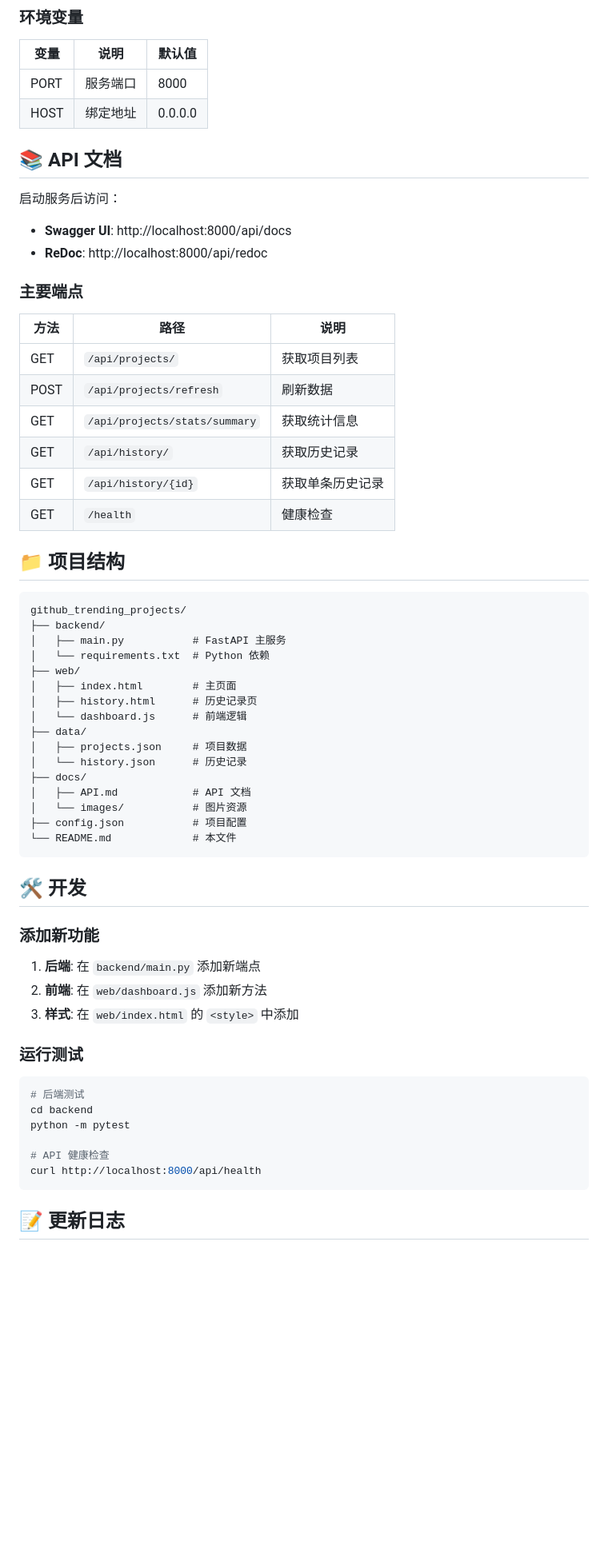
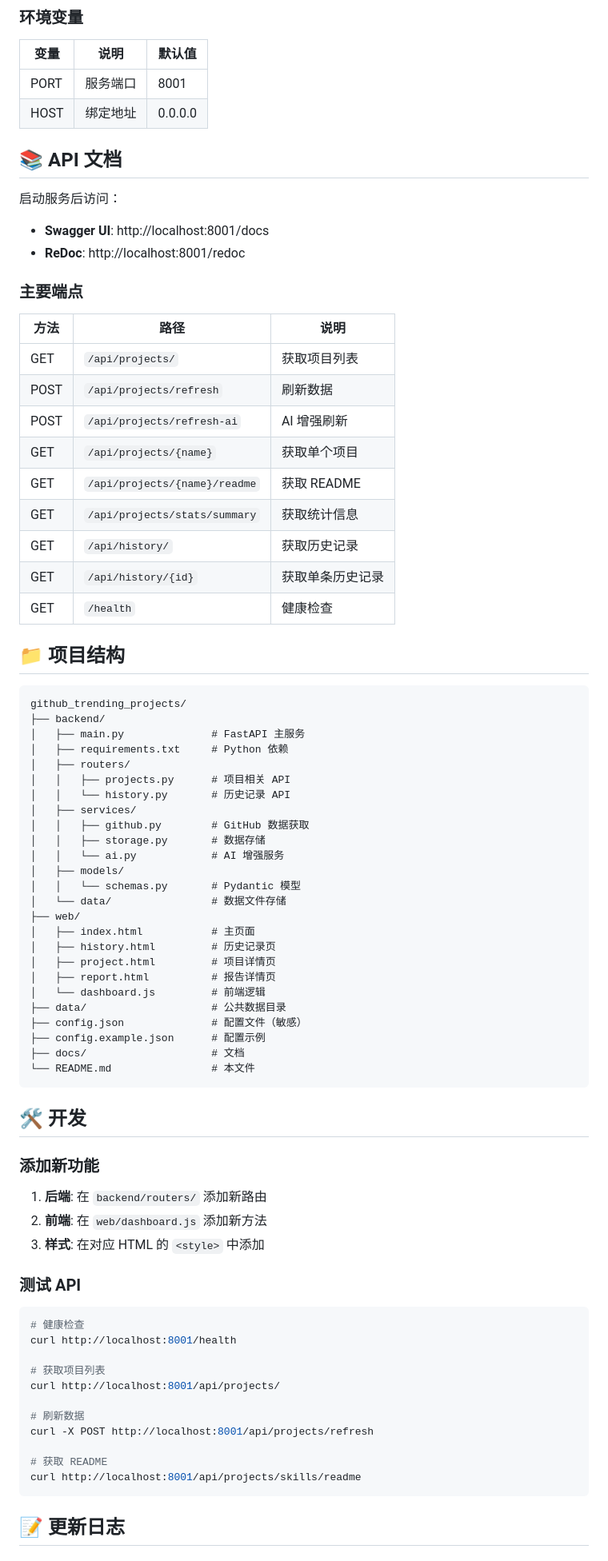
Before and after one commit to EvilJul/github-trending-dashboard, a Markdown page: README.md, the part around one of its changes. Shown at 80% size. Rendered like a GitHub page; blank space fills up the shorter version.

Commit message:
docs: 更新项目文档
- README.md: 添加 AI 增强功能、项目详情页、新 API 端点说明
- backend/API.md: 添加 AI 增强刷新、README 获取等新接口文档

````diff
--- a/README.md
+++ b/README.md
@@ -99,14 +139,14 @@ clawdbot cron add --schedule "0 10 * * 5" --task "curl -X POST http://localhost:
 
 | 变量 | 说明 | 默认值 |
 |------|------|--------|
-| PORT | 服务端口 | 8000 |
+| PORT | 服务端口 | 8001 |
 | HOST | 绑定地址 | 0.0.0.0 |
 
 ## 📚 API 文档
 
 启动服务后访问：
-- **Swagger UI**: http://localhost:8000/api/docs
-- **ReDoc**: http://localhost:8000/api/redoc
+- **Swagger UI**: http://localhost:8001/docs
+- **ReDoc**: http://localhost:8001/redoc
 
 ### 主要端点
 
@@ -114,6 +154,9 @@ clawdbot cron add --schedule "0 10 * * 5" --task "curl -X POST http://localhost:
 |------|------|------|
 | GET | `/api/projects/` | 获取项目列表 |
 | POST | `/api/projects/refresh` | 刷新数据 |
+| POST | `/api/projects/refresh-ai` | AI 增强刷新 |
+| GET | `/api/projects/{name}` | 获取单个项目 |
+| GET | `/api/projects/{name}/readme` | 获取 README |
 | GET | `/api/projects/stats/summary` | 获取统计信息 |
 | GET | `/api/history/` | 获取历史记录 |
 | GET | `/api/history/{id}` | 获取单条历史记录 |
@@ -124,39 +167,53 @@ clawdbot cron add --schedule "0 10 * * 5" --task "curl -X POST http://localhost:
 ```
 github_trending_projects/
 ├── backend/
-│   ├── main.py           # FastAPI 主服务
-│   └── requirements.txt  # Python 依赖
+│   ├── main.py              # FastAPI 主服务
+│   ├── requirements.txt     # Python 依赖
+│   ├── routers/
+│   │   ├── projects.py      # 项目相关 API
+│   │   └── history.py       # 历史记录 API
+│   ├── services/
+│   │   ├── github.py        # GitHub 数据获取
+│   │   ├── storage.py       # 数据存储
+│   │   └── ai.py            # AI 增强服务
+│   ├── models/
+│   │   └── schemas.py       # Pydantic 模型
+│   └── data/                # 数据文件存储
 ├── web/
-│   ├── index.html        # 主页面
-│   ├── history.html      # 历史记录页
-│   └── dashboard.js      # 前端逻辑
-├── data/
-│   ├── projects.json     # 项目数据
-│   └── history.json      # 历史记录
-├── docs/
-│   ├── API.md            # API 文档
-│   └── images/           # 图片资源
-├── config.json           # 项目配置
-└── README.md             # 本文件
+│   ├── index.html           # 主页面
+│   ├── history.html         # 历史记录页
+│   ├── project.html         # 项目详情页
+│   ├── report.html          # 报告详情页
+│   └── dashboard.js         # 前端逻辑
+├── data/                    # 公共数据目录
+├── config.json              # 配置文件（敏感）
+├── config.example.json      # 配置示例
+├── docs/                    # 文档
+└── README.md                # 本文件
 ```
 
 ## 🛠️ 开发
 
 ### 添加新功能
 
-1. **后端**: 在 `backend/main.py` 添加新端点
+1. **后端**: 在 `backend/routers/` 添加新路由
 2. **前端**: 在 `web/dashboard.js` 添加新方法
-3. **样式**: 在 `web/index.html` 的 `<style>` 中添加
+3. **样式**: 在对应 HTML 的 `<style>` 中添加
 
-### 运行测试
+### 测试 API
 
 ```bash
-# 后端测试
-cd backend
-python -m pytest
+# 健康检查
+curl http://localhost:8001/health
 
-# API 健康检查
-curl http://localhost:8000/api/health
+# 获取项目列表
+curl http://localhost:8001/api/projects/
+
+# 刷新数据
+curl -X POST http://localhost:8001/api/projects/refresh
+
+# 获取 README
+curl http://localhost:8001/api/projects/skills/readme
 ```
 
 ## 📝 更新日志
````
Also changed, not shown: other parts of README.md (+54 -5 lines), backend/API.md (+114 -15 lines).
